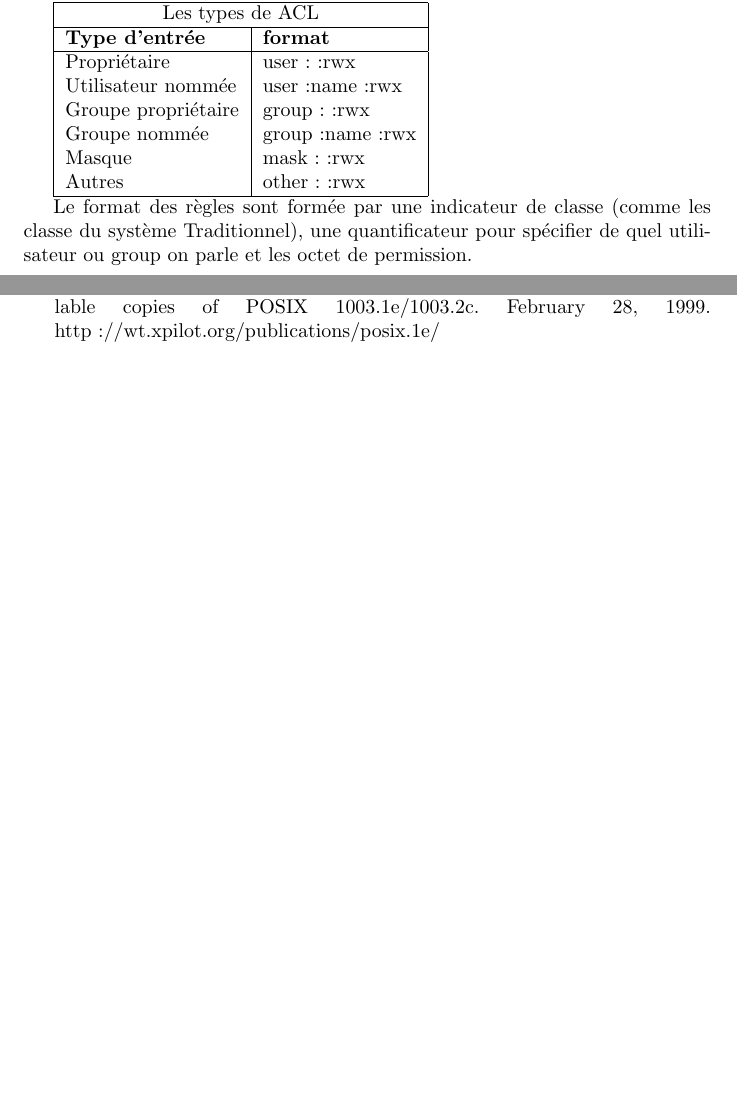
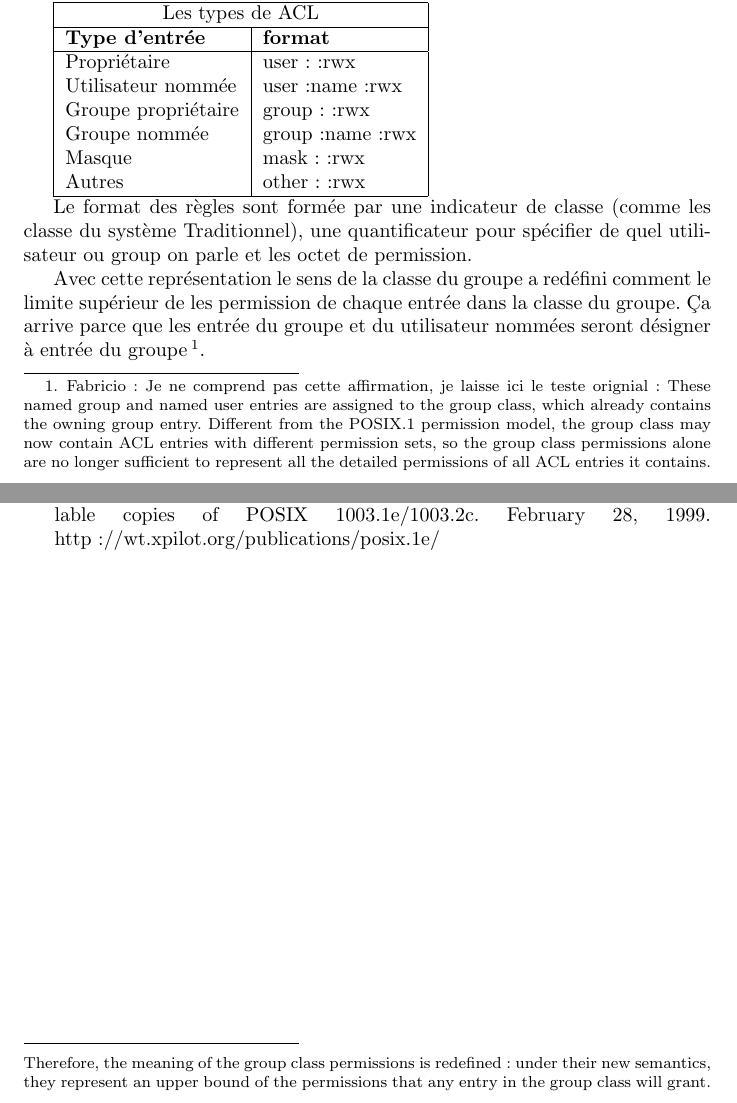
Before and after one commit to Fabs/Acl-Work, a LaTeX document (rapport.tex): two parts of pages 3 and 5 of 5, joined at a grey line, cut so that both start at the same text, the shorter picture padded with empty space. Compiled offline with pdfLaTeX.

Commit message:
Footnote of the not comprensible text

```diff
--- a/rapport.tex
+++ b/rapport.tex
@@ -83,6 +83,43 @@ Dans une modèle de de sécurise ACL, si quelque agent faire une requête pour a
 Le format des règles sont formée par une indicateur de classe (comme les classe du système Traditionnel), une quantificateur pour spécifier de quel utilisateur ou group on parle et les octet de permission.
 
 
+Avec cette représentation le sens de la classe du groupe a redéfini comment le limite supérieur de les permission de chaque entrée dans la classe du groupe. Ça arrive parce que les entrée du groupe et du utilisateur nommées seront désigner à entrée du groupe \footnote{Fabricio: Je ne comprend pas cette affirmation, je laisse ici le teste orignial:
+These named group and named user entries are assigned to the group class, which already contains the owning group entry. Different from the POSIX.1 permission model, the group class may now contain ACL entries with different permission sets, so the group class permissions alone are no longer sufficient to represent all the detailed permissions of all ACL entries it contains. Therefore, the meaning of the group class permissions is redefined: under their new semantics, they represent an upper bound of the permissions that any entry in the group class will grant.}.
+
+%
+% This upper bound property ensures that POSIX.1 applications that are unaware of ACLs will not suddenly and unexpectedly start to grant additional permissions once ACLs are supported.
+%
+% In minimal ACLs, the group class permissions are identical to the owning group permissions. In extended ACLs, the group class may contain entries for additional users or groups. This results in a problem: some of these additional entries may contain permissions that are not contained in the owning group entry, so the owning group entry permissions may differ from the group class permissions.
+%
+% This problem is solved by the virtue of the mask entry. With minimal ACLs, the group class permissions map to the owning group entry permissions. With extended ACLs, the group class permissions map to the mask entry permissions, whereas the owning group entry still defines the owning group permissions. The mapping of the group class permissions is no longer constant. Figure 1 shows these two cases.
+%
+% Figure: Mapping between ACL Entries and File Mode Permission Bits \begin{figure}\begin{centering} \par \epsfig{file=acl_mapping_minimal.eps, scale... ...sfig{file=acl_mapping_extended.eps, scale=0.7} \par\end{centering}\end{figure}
+%
+% When an application changes any of the owner, group, or other class permissions (e.g., via the chmod command), the corresponding ACL entry changes as well. Likewise, when an application changes the permissions of an ACL entry that maps to one of the user classes, the permissions of the class change.
+%
+% The group class permissions represent the upper bound of the permissions granted by any entry in the group class. With minimal ACLs this is trivially the case. With extended ACLs, this is implemented by masking permissions (hence the name of the mask entry): permissions in entries that are a member of the group class which are also present in the mask entry are effective. Permissions that are absent in the mask entry are masked and thus do not take effect. See Table 2.
+%
+%
+% Table: Masking of Permissions
+% Entry type 	Text form 	Permissions
+% Named user 	user:joe:r-x 	r-x
+% Mask 	mask::rw- 	rw-
+% Effective permissions 	r-
+%
+%
+% The owner and other entries are not in the group class. Their permissions are always effective and never masked.
+%
+%
+%
+% So far we have only looked at ACLs that define the current access permissions of file system objects. This type is called access ACL. A second type called default ACL is also defined. They define the permissions a file system object inherits from its parent directory at the time of its creation. Only directories can be associated with default ACLs. Default ACLs for non-directories would be of no use, because no other file system objects can be created inside non-directories. Default ACLs play no direct role in access checks.
+%
+% When a directory is created inside a directory that has a default ACL, the new directory inherits the parent directory's default ACL both as its access ACL and default ACL. Objects that are not directories inherit the default ACL of the parent directory as their access ACL only.
+%
+% The permissions of inherited access ACLs are further modified by the mode parameter that each system call creating file system objects has. The mode parameter contains nine permission bits that stand for the permissions of the owner, group, and other class permissions. The effective permissions of each class are set to the intersection of the permissions defined for this class in the ACL and specified in the mode parameter.
+%
+% If the parent directory has no default ACL, the permissions of the new file are determined as defined in POSIX.1. The effective permissions are set to the permissions defined in the mode parameter, minus the permissions set in the current umask.
+%
+% The umask has no effect if a default ACL exists.
 
 
 
```
Also changed, not shown: rapport.pdf.
